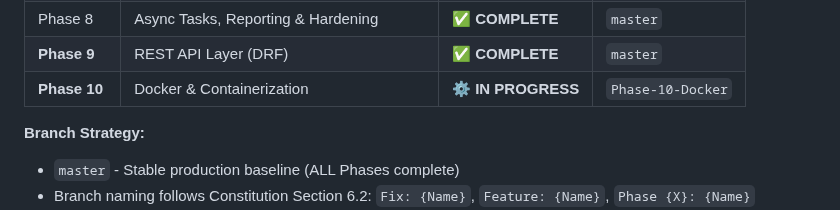
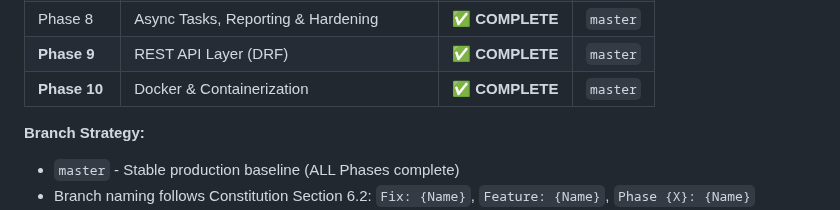
Before and after one commit to AhmadMWaddah/AMW_Django_ERP, a Markdown page: README.md, the part around the change. Drawn GitHub-style.

Commit message:
Docs: Update Phase 10 status to COMPLETE

```diff
--- a/README.md
+++ b/README.md
@@ -31,7 +31,7 @@ AMW Django ERP is a comprehensive, production-ready ERP system designed for real
 | **Phase 7.5**| Infrastructure UI & Global Pagination       | ✅ **COMPLETE**  | `master`  |
 | Phase 8     | Async Tasks, Reporting & Hardening           | ✅ **COMPLETE**  | `master` |
 | **Phase 9** | REST API Layer (DRF)                       | ✅ **COMPLETE**  | `master` |
-| **Phase 10** | Docker & Containerization                  | ⚙️ **IN PROGRESS**  | `Phase-10-Docker` |
+| **Phase 10** | Docker & Containerization                  | ✅ **COMPLETE**  | `master` |
 
 **Branch Strategy:**
 - `master` - Stable production baseline (ALL Phases complete)
```
Also changed, not shown: Architecture/Phase_10_Docker_Containerization.md (+17 -17 lines).
